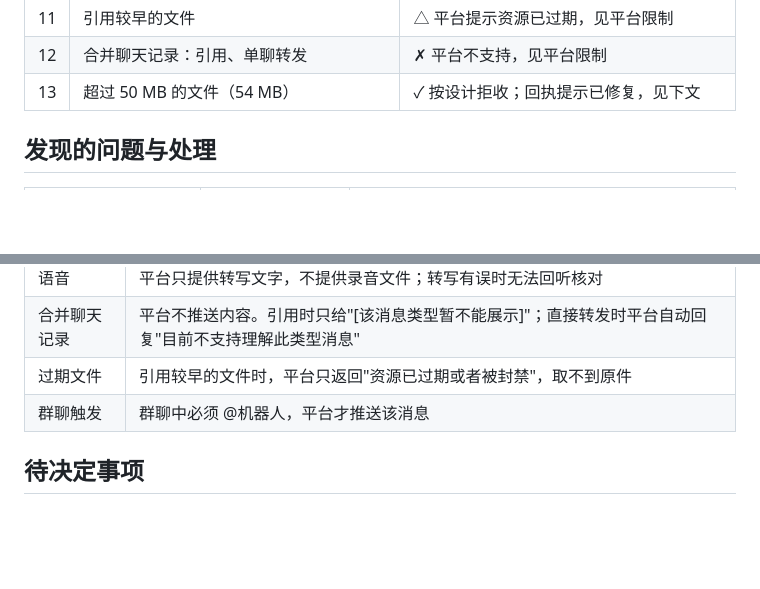
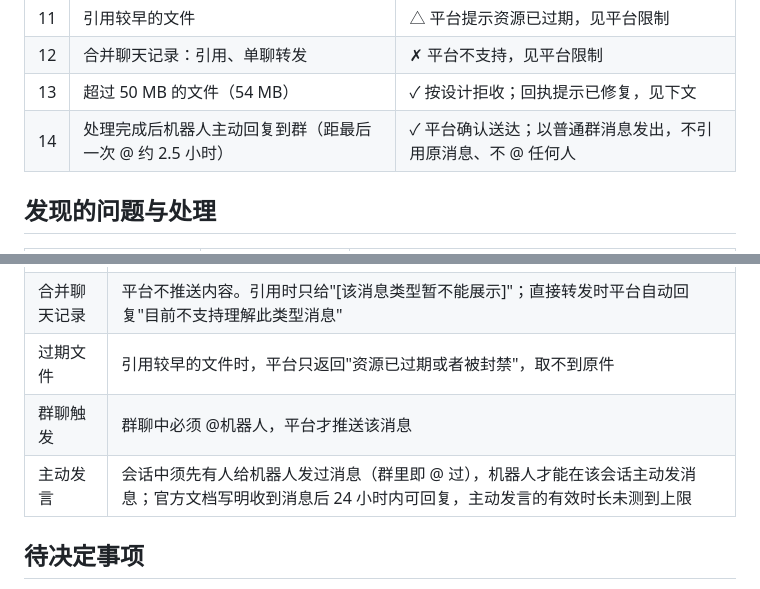
Before and after one commit to iCookCloud/wecom-inbox, a Markdown page: docs/acceptance-report-2026-10-24.md, 2 parts joined by grey strips. Rendered like a GitHub page; blank space fills up the shorter version.

Commit message:
docs: record delayed proactive group reply result

```diff
--- a/docs/acceptance-report-2026-10-24.md
+++ b/docs/acceptance-report-2026-10-24.md
@@ -37,6 +37,7 @@
 | 11 | 引用较早的文件 | △ 平台提示资源已过期，见平台限制 |
 | 12 | 合并聊天记录：引用、单聊转发 | ✗ 平台不支持，见平台限制 |
 | 13 | 超过 50 MB 的文件（54 MB） | ✓ 按设计拒收；回执提示已修复，见下文 |
+| 14 | 处理完成后机器人主动回复到群（距最后一次 @ 约 2.5 小时） | ✓ 平台确认送达；以普通群消息发出，不引用原消息、不 @ 任何人 |
 
 ## 发现的问题与处理
 
@@ -54,6 +55,7 @@
 | 合并聊天记录 | 平台不推送内容。引用时只给"[该消息类型暂不能展示]"；直接转发时平台自动回复"目前不支持理解此类型消息" |
 | 过期文件 | 引用较早的文件时，平台只返回"资源已过期或者被封禁"，取不到原件 |
 | 群聊触发 | 群聊中必须 @机器人，平台才推送该消息 |
+| 主动发言 | 会话中须先有人给机器人发过消息（群里即 @ 过），机器人才能在该会话主动发消息；官方文档写明收到消息后 24 小时内可回复，主动发言的有效时长未测到上限 |
 
 ## 待决定事项
 
```
Also changed, not shown: docs/design.md (+1 -0 lines).
